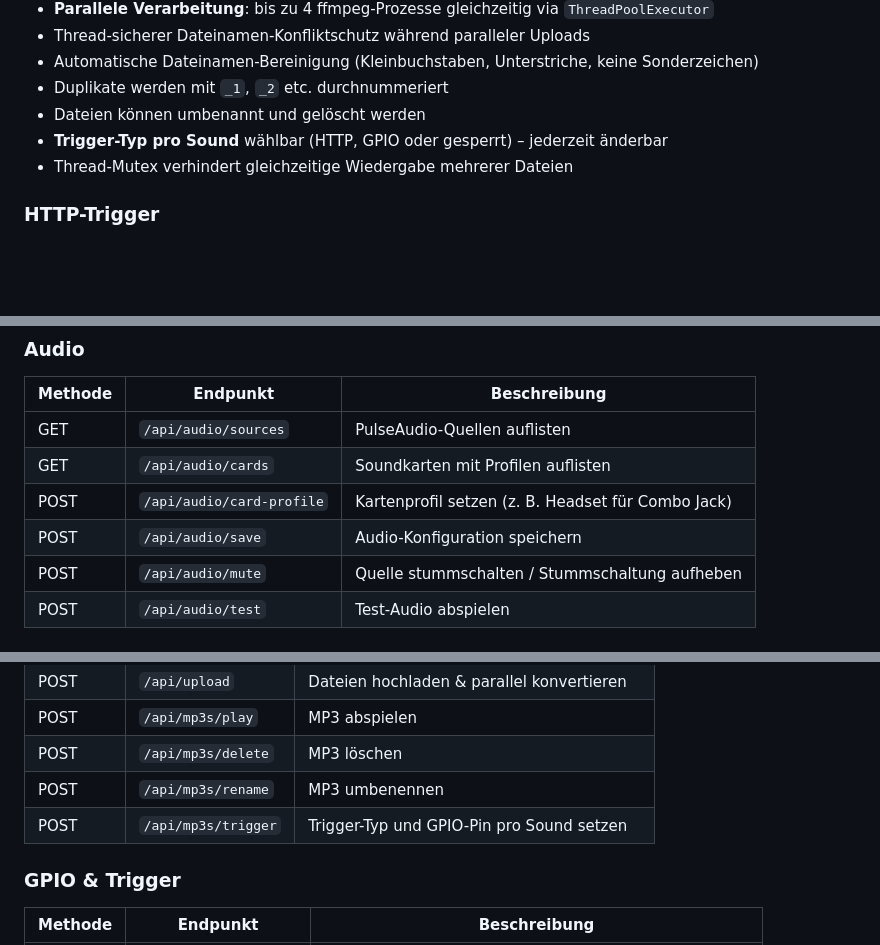
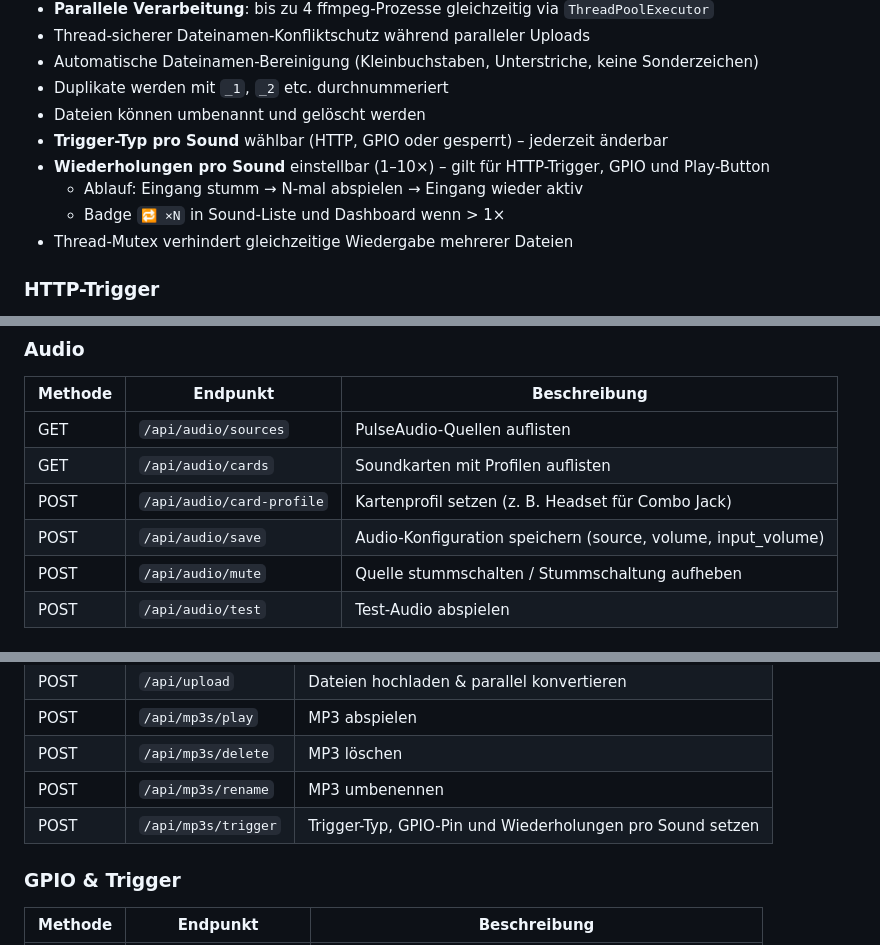
Before and after one commit to dockr69/raspi_app, a Markdown page: README.md, 3 parts joined by grey strips. Drawn GitHub-style; blank space fills up the shorter version.

```diff
--- a/README.md
+++ b/README.md
@@ -197,6 +201,9 @@ Boards wie der Radxa ROCK 3A und ROCK 4C+ haben einen kombinierten Headset-Ansch
 - Duplikate werden mit `_1`, `_2` etc. durchnummeriert
 - Dateien können umbenannt und gelöscht werden
 - **Trigger-Typ pro Sound** wählbar (HTTP, GPIO oder gesperrt) – jederzeit änderbar
+- **Wiederholungen pro Sound** einstellbar (1–10×) – gilt für HTTP-Trigger, GPIO und Play-Button
+  - Ablauf: Eingang stumm → N-mal abspielen → Eingang wieder aktiv
+  - Badge `🔁 ×N` in Sound-Liste und Dashboard wenn > 1×
 - Thread-Mutex verhindert gleichzeitige Wiedergabe mehrerer Dateien
 
 ### HTTP-Trigger
@@ -273,7 +280,7 @@ Nach der Einrichtung zeigt die Hauptansicht eine vollständige Übersicht:
 | GET | `/api/audio/sources` | PulseAudio-Quellen auflisten |
 | GET | `/api/audio/cards` | Soundkarten mit Profilen auflisten |
 | POST | `/api/audio/card-profile` | Kartenprofil setzen (z. B. Headset für Combo Jack) |
-| POST | `/api/audio/save` | Audio-Konfiguration speichern |
+| POST | `/api/audio/save` | Audio-Konfiguration speichern (source, volume, input_volume) |
 | POST | `/api/audio/mute` | Quelle stummschalten / Stummschaltung aufheben |
 | POST | `/api/audio/test` | Test-Audio abspielen |
 
@@ -285,7 +292,7 @@ Nach der Einrichtung zeigt die Hauptansicht eine vollständige Übersicht:
 | POST | `/api/mp3s/play` | MP3 abspielen |
 | POST | `/api/mp3s/delete` | MP3 löschen |
 | POST | `/api/mp3s/rename` | MP3 umbenennen |
-| POST | `/api/mp3s/trigger` | Trigger-Typ und GPIO-Pin pro Sound setzen |
+| POST | `/api/mp3s/trigger` | Trigger-Typ, GPIO-Pin und Wiederholungen pro Sound setzen |
 
 ### GPIO & Trigger
 | Methode | Endpunkt | Beschreibung |
```
Also changed, not shown: other parts of README.md (+12 -5 lines).
